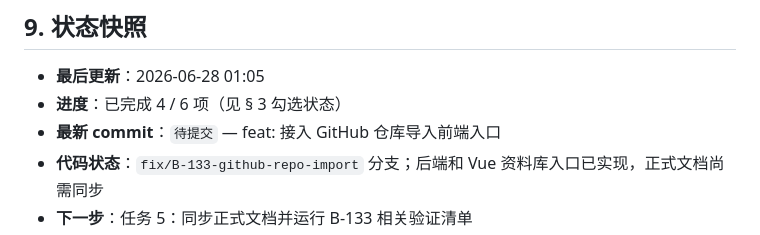
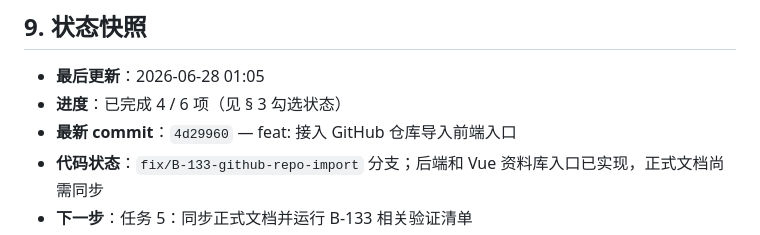
Before and after one commit to Yocaihua8/rag_system, a Markdown page: docs/plans/B-133-github-repo-import.md, the part around the change. GitHub-like rendering.

Commit message:
docs: 更新 B-133 任务 4 快照

```diff
--- a/docs/plans/B-133-github-repo-import.md
+++ b/docs/plans/B-133-github-repo-import.md
@@ -94,7 +94,7 @@
 
 - **最后更新**：2026-06-28 01:05
 - **进度**：已完成 4 / 6 项（见 § 3 勾选状态）
-- **最新 commit**：`待提交` — feat: 接入 GitHub 仓库导入前端入口
+- **最新 commit**：`4d29960` — feat: 接入 GitHub 仓库导入前端入口
 - **代码状态**：`fix/B-133-github-repo-import` 分支；后端和 Vue 资料库入口已实现，正式文档尚需同步
 - **下一步**：任务 5：同步正式文档并运行 B-133 相关验证清单
 - **续任务须知**：使用隔离 worktree `C:\Users\Lenovo\.config\superpowers\worktrees\knowledage_island\fix-B-133-github-repo-import`；不要修改原始 checkout 的未提交改动。
```
